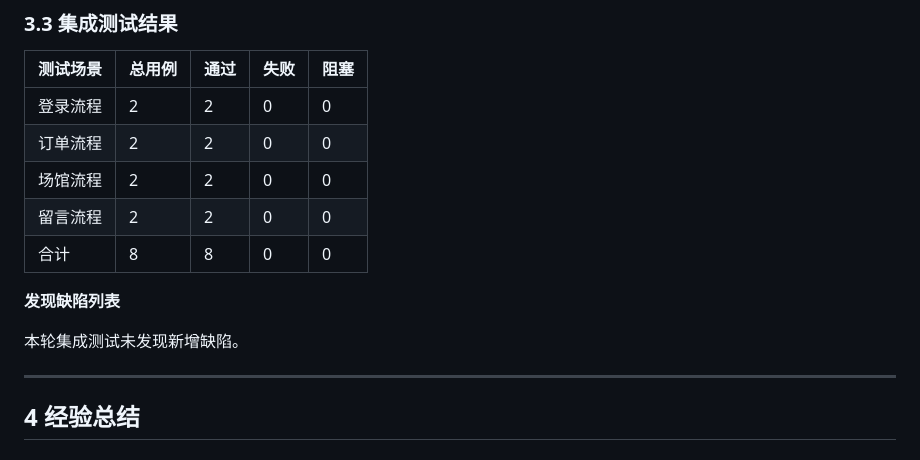
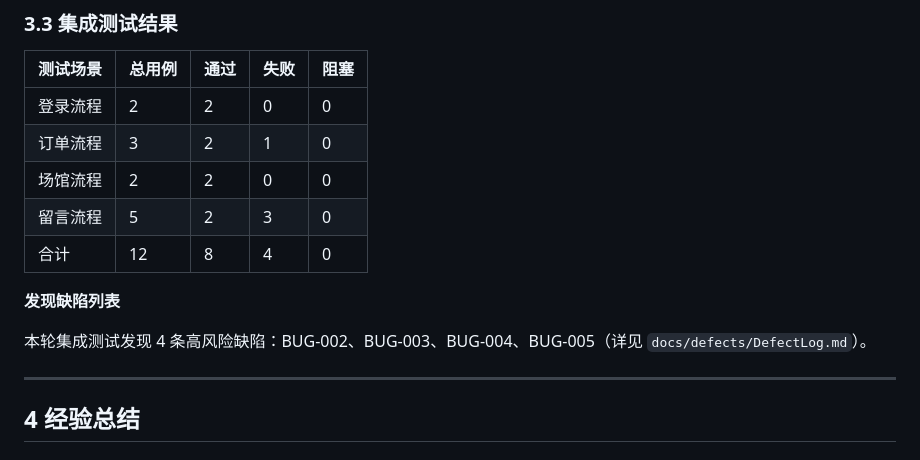
Before and after one commit to Jiadezhende/SoftwareTestingDemo, a Markdown page: docs/test-summary/TestSummaryReport.md, the part around the change. Drawn GitHub-style.

Commit message:
member:e 更新集成测试汇报与统计结果

```diff
--- a/docs/test-summary/TestSummaryReport.md
+++ b/docs/test-summary/TestSummaryReport.md
@@ -111,14 +111,14 @@
 | 测试场景 | 总用例 | 通过 | 失败 | 阻塞 |
 |---------|-------|-----|------|------|
 | 登录流程 | 2 | 2 | 0 | 0 |
-| 订单流程 | 2 | 2 | 0 | 0 |
+| 订单流程 | 3 | 2 | 1 | 0 |
 | 场馆流程 | 2 | 2 | 0 | 0 |
-| 留言流程 | 2 | 2 | 0 | 0 |
-| 合计 | 8 | 8 | 0 | 0 |
+| 留言流程 | 5 | 2 | 3 | 0 |
+| 合计 | 12 | 8 | 4 | 0 |
 
 **发现缺陷列表**
 
-本轮集成测试未发现新增缺陷。
+本轮集成测试发现 4 条高风险缺陷：BUG-002、BUG-003、BUG-004、BUG-005（详见 `docs/defects/DefectLog.md`）。
 
 ---
 
```
